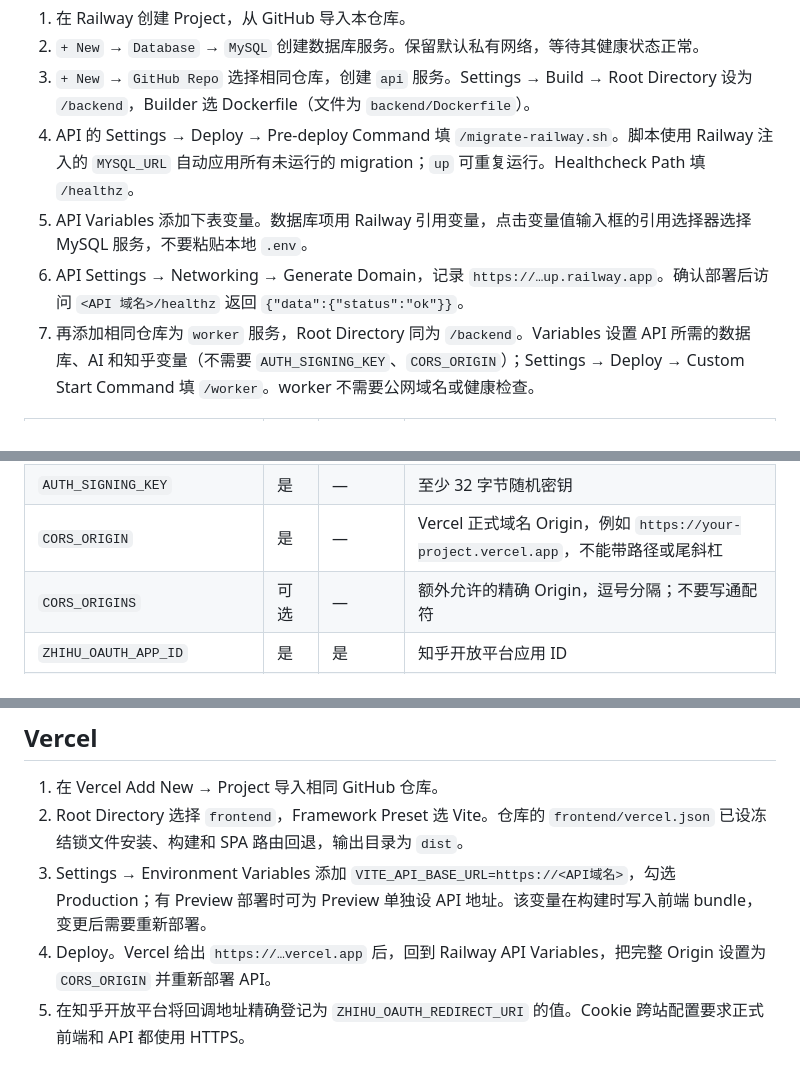
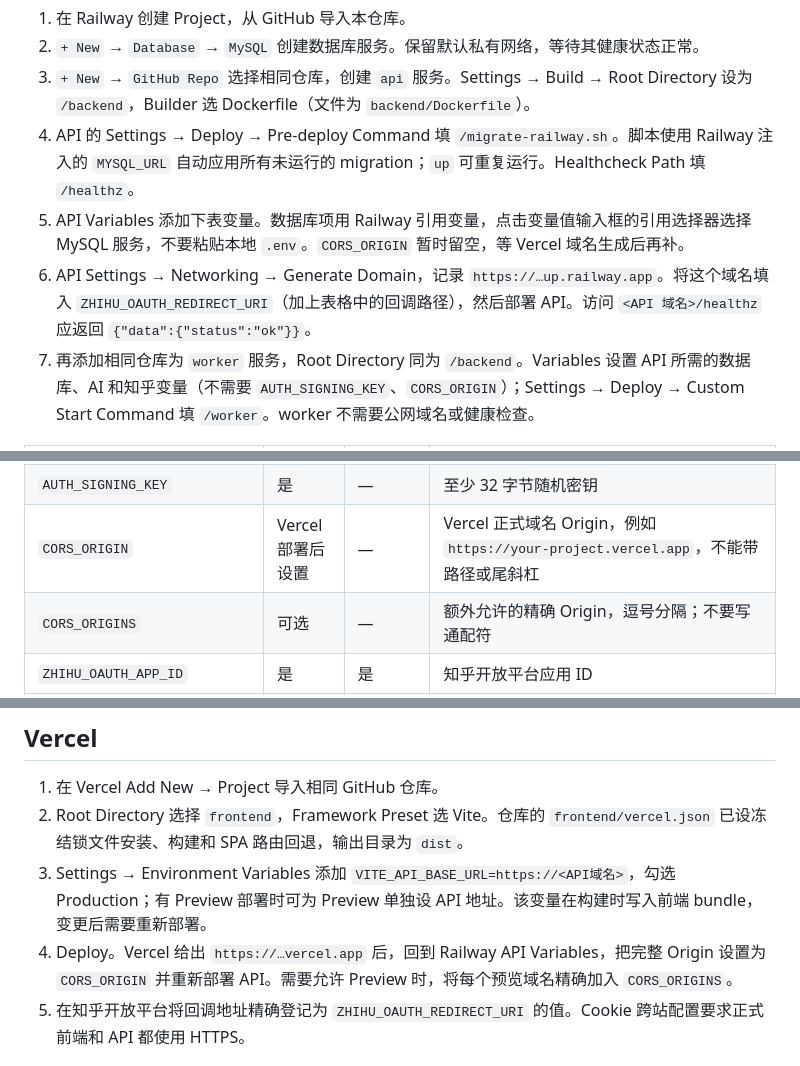
Before and after one commit to wrqcreator2025/zhihu-floating-bottle, a Markdown page: docs/DEPLOYMENT.md, 3 parts joined by grey strips. Rendered like a GitHub page.

Commit message:
Clarify Vercel and Railway setup order

```diff
--- a/docs/DEPLOYMENT.md
+++ b/docs/DEPLOYMENT.md
@@ -8,8 +8,8 @@
 2. `+ New` → `Database` → `MySQL` 创建数据库服务。保留默认私有网络，等待其健康状态正常。
 3. `+ New` → `GitHub Repo` 选择相同仓库，创建 `api` 服务。Settings → Build → Root Directory 设为 `/backend`，Builder 选 Dockerfile（文件为 `backend/Dockerfile`）。
 4. API 的 Settings → Deploy → Pre-deploy Command 填 `/migrate-railway.sh`。脚本使用 Railway 注入的 `MYSQL_URL` 自动应用所有未运行的 migration；`up` 可重复运行。Healthcheck Path 填 `/healthz`。
-5. API Variables 添加下表变量。数据库项用 Railway 引用变量，点击变量值输入框的引用选择器选择 MySQL 服务，不要粘贴本地 `.env`。
-6. API Settings → Networking → Generate Domain，记录 `https://…up.railway.app`。确认部署后访问 `<API 域名>/healthz` 返回 `{"data":{"status":"ok"}}`。
+5. API Variables 添加下表变量。数据库项用 Railway 引用变量，点击变量值输入框的引用选择器选择 MySQL 服务，不要粘贴本地 `.env`。`CORS_ORIGIN` 暂时留空，等 Vercel 域名生成后再补。
+6. API Settings → Networking → Generate Domain，记录 `https://…up.railway.app`。将这个域名填入 `ZHIHU_OAUTH_REDIRECT_URI`（加上表格中的回调路径），然后部署 API。访问 `<API 域名>/healthz` 应返回 `{"data":{"status":"ok"}}`。
 7. 再添加相同仓库为 `worker` 服务，Root Directory 同为 `/backend`。Variables 设置 API 所需的数据库、AI 和知乎变量（不需要 `AUTH_SIGNING_KEY`、`CORS_ORIGIN`）；Settings → Deploy → Custom Start Command 填 `/worker`。worker 不需要公网域名或健康检查。
 
 | 变量 | API | Worker | 值 |
@@ -22,7 +22,7 @@
 | `MYSQLDATABASE` | 是 | 是 | `${{MySQL.MYSQLDATABASE}}` |
 | `MYSQL_URL` | 是 | 是 | `${{MySQL.MYSQL_URL}}`；API 预部署迁移使用 |
 | `AUTH_SIGNING_KEY` | 是 | — | 至少 32 字节随机密钥 |
-| `CORS_ORIGIN` | 是 | — | Vercel 正式域名 Origin，例如 `https://your-project.vercel.app`，不能带路径或尾斜杠 |
+| `CORS_ORIGIN` | Vercel 部署后设置 | — | Vercel 正式域名 Origin，例如 `https://your-project.vercel.app`，不能带路径或尾斜杠 |
 | `CORS_ORIGINS` | 可选 | — | 额外允许的精确 Origin，逗号分隔；不要写通配符 |
 | `ZHIHU_OAUTH_APP_ID` | 是 | 是 | 知乎开放平台应用 ID |
 | `ZHIHU_OAUTH_APP_KEY` | 是 | 是 | 知乎 OAuth 应用密钥 |
@@ -42,7 +42,7 @@ Railway 的 `PORT` 会自动注入，API 监听 `0.0.0.0:$PORT`，本地缺省
 1. 在 Vercel Add New → Project 导入相同 GitHub 仓库。
 2. Root Directory 选择 `frontend`，Framework Preset 选 Vite。仓库的 `frontend/vercel.json` 已设冻结锁文件安装、构建和 SPA 路由回退，输出目录为 `dist`。
 3. Settings → Environment Variables 添加 `VITE_API_BASE_URL=https://<API域名>`，勾选 Production；有 Preview 部署时可为 Preview 单独设 API 地址。该变量在构建时写入前端 bundle，变更后需要重新部署。
-4. Deploy。Vercel 给出 `https://…vercel.app` 后，回到 Railway API Variables，把完整 Origin 设置为 `CORS_ORIGIN` 并重新部署 API。
+4. Deploy。Vercel 给出 `https://…vercel.app` 后，回到 Railway API Variables，把完整 Origin 设置为 `CORS_ORIGIN` 并重新部署 API。需要允许 Preview 时，将每个预览域名精确加入 `CORS_ORIGINS`。
 5. 在知乎开放平台将回调地址精确登记为 `ZHIHU_OAUTH_REDIRECT_URI` 的值。Cookie 跨站配置要求正式前端和 API 都使用 HTTPS。
 
 ## 当前 Demo 的边界
```
